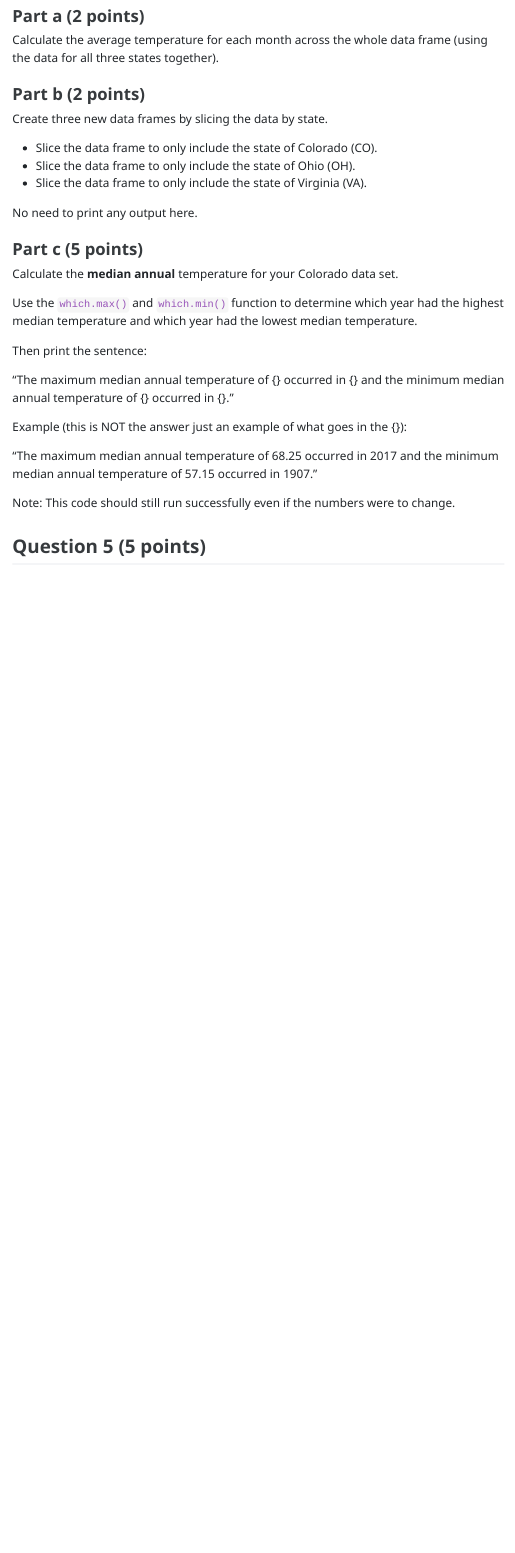
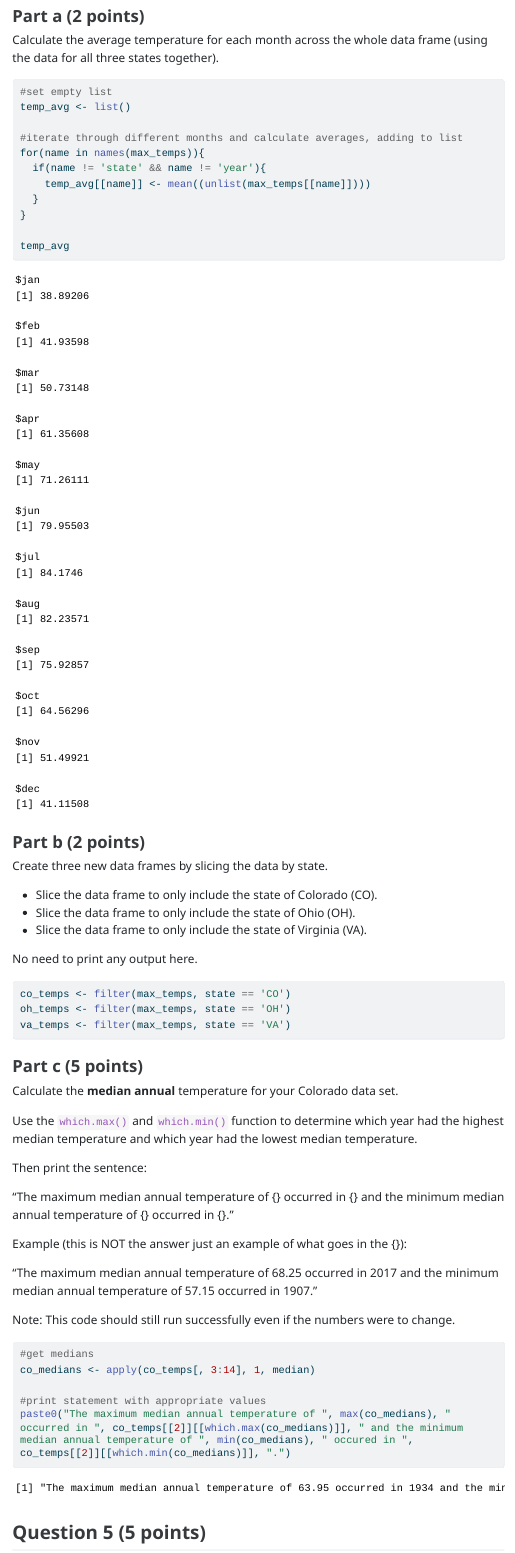
Before and after one commit to dylanryan2/Ryan_Dylan_201_A06, a Quarto document (template_A06.qmd): the page in a window 1100 px wide, from 8000 px down. The pictures show the output file template_A06.html that the author committed with the source, opened offline; menus at the side of the page are left out; long lines of code are wrapped.

Commit message:
question 4

````diff
--- a/template_A06.qmd
+++ b/template_A06.qmd
@@ -225,7 +225,17 @@ max_temps <- read_tsv("state_max_temps.tsv") |>
 Calculate the average temperature for each month across the whole data frame (using the data for all three states together).
 
 ```{r}
+#set empty list
+temp_avg <- list()
 
+#iterate through different months and calculate averages, adding to list
+for(name in names(max_temps)){
+  if(name != 'state' && name != 'year'){
+    temp_avg[[name]] <- mean((unlist(max_temps[[name]])))
+  }
+}
+
+temp_avg
 ```
 
 
@@ -240,6 +250,9 @@ Create three new data frames by slicing the data by state.
 No need to print any output here.
 
 ```{r}
+co_temps <- filter(max_temps, state == 'CO')
+oh_temps <- filter(max_temps, state == 'OH')
+va_temps <- filter(max_temps, state == 'VA')
 
 ```
 
@@ -261,7 +274,11 @@ Example (this is NOT the answer just an example of what goes in the {}):
 Note: This code should still run successfully even if the numbers were to change.
 
 ```{r}
+#get medians
+co_medians <- apply(co_temps[, 3:14], 1, median)
 
+#print statement with appropriate values
+paste0("The maximum median annual temperature of ", max(co_medians), " occurred in ", co_temps[[2]][[which.max(co_medians)]], " and the minimum median annual temperature of ", min(co_medians), " occured in ", co_temps[[2]][[which.min(co_medians)]], ".")
 ```
 
 
````
Also changed, not shown: template_A06.html.
